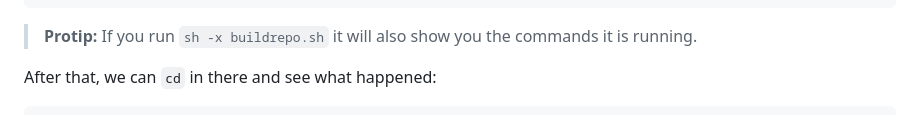
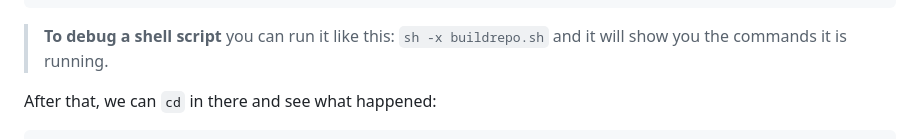
Before and after one commit to beejjorgensen/bggit, a Markdown page: src/bggit_part_A005_playground.md, the part around the change. GitHub-like rendering.

Commit message:
remove protip

````diff
--- a/src/bggit_part_A005_playground.md
+++ b/src/bggit_part_A005_playground.md
@@ -265,8 +265,8 @@ $ sh buildrepo.sh
    1 file changed, 1 insertion(+)
 ```
 
-> **Protip:** If you run `sh -x buildrepo.sh` it will also show you the
-> commands it is running.
+> **To debug a shell script** you can run it like this: `sh -x
+> buildrepo.sh` and it will show you the commands it is running.
 
 After that, we can `cd` in there and see what happened:
 
````
